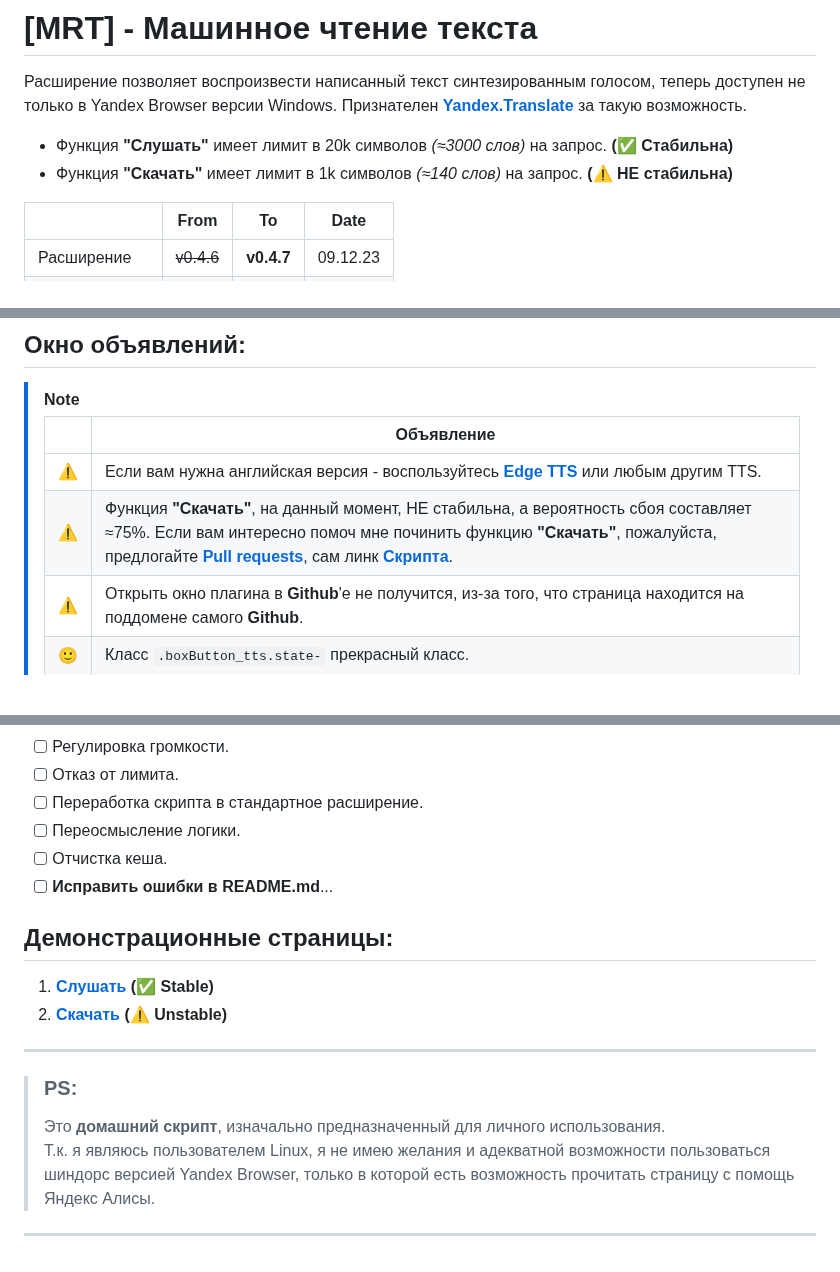
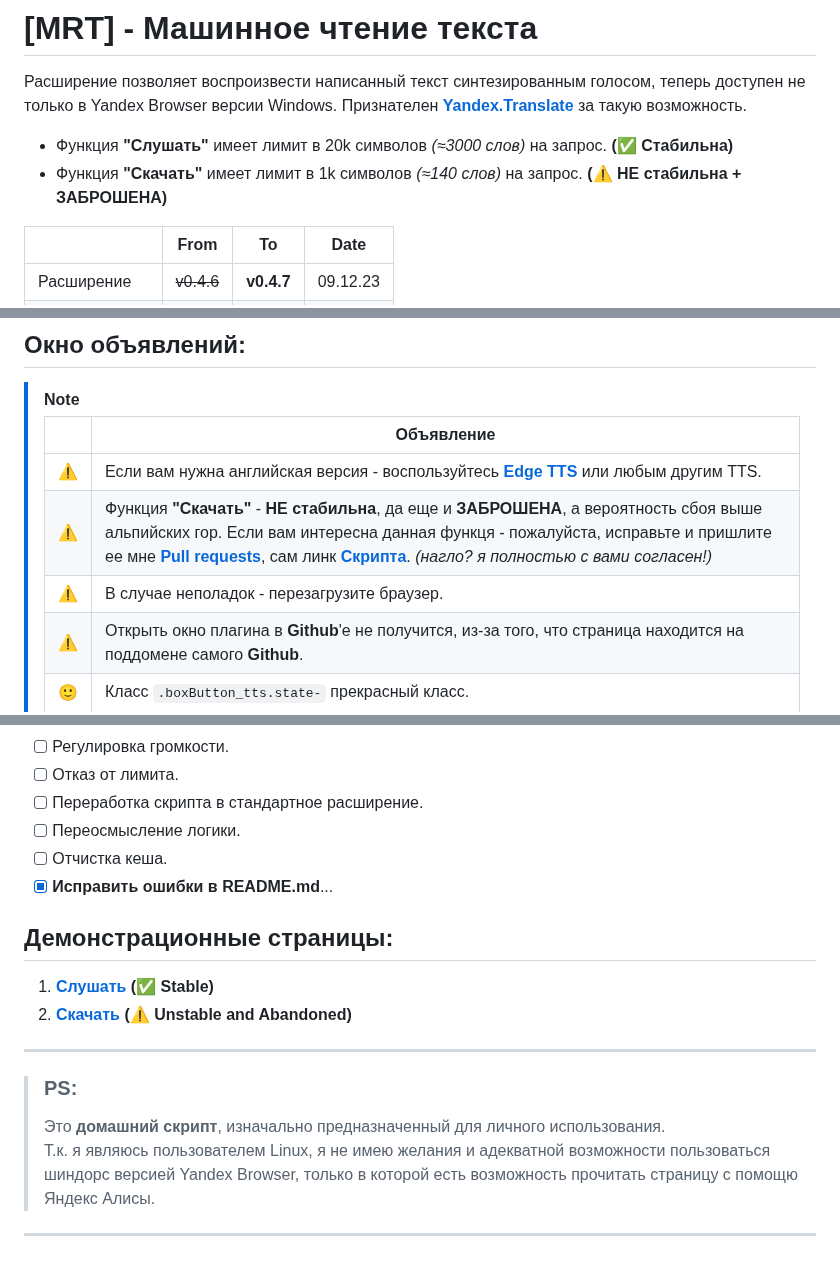
Before and after one commit to Alkohole/machine-reading-text, a Markdown page: README.md, 3 parts joined by grey strips. GitHub-like rendering; blank space fills up the shorter version.

```diff
--- a/README.md
+++ b/README.md
@@ -1,7 +1,7 @@
 # [MRT] - Машинное чтение текста
 Расширение позволяет воспроизвести написанный текст синтезированным голосом, теперь доступен не только в Yandex Browser версии Windows. Признателен **[Yandex.Translate](https://translate.yandex.ru/)** за такую возможность.
 - Функция **"Слушать"** имеет лимит в 20k символов *(≈3000 слов)* на запрос. **(✅ Cтабильна)**
-- Функция **"Скачать"** имеет лимит в 1k символов *(≈140 слов)* на запрос. **(⚠️ НЕ стабильна)**
+- Функция **"Скачать"** имеет лимит в 1k символов *(≈140 слов)* на запрос. **(⚠️ НЕ стабильна + ЗАБРОШЕНА)**
 
 |  | From | To | Date |
 |---|---|---|---|
@@ -18,7 +18,8 @@ https://github.com/Alkohole/udr/assets/59339504/99fdac2b-0f26-42e5-94eb-2a550acb
 > |  | Объявление |
 > |----|---------|
 > | ⚠️ | Если вам нужна английская версия - воспользуйтесь **[Edge TTS](https://github.com/EdgeTTS/EdgeTTS.github.io)** или любым другим TTS. |
-> | ⚠️ | Функция **"Скачать"**, на данный момент, НЕ стабильна, а вероятность сбоя составляет ≈75%. Если вам интересно помоч мне починить функцию **"Скачать"**, пожалуйста, предлогайте **[Pull requests](https://github.com/Alkohole/udr/pulls)**, сам линк **[Скрипта](https://github.com/Alkohole/udr/blob/main/down.html#L81)**. |
+> | ⚠️ | Функция **"Скачать"** - **НЕ стабильна**, да еще и **ЗАБРОШЕНА**, а вероятность сбоя выше альпийских гор. Если вам интересна данная функця - пожалуйста, исправьте и пришлите ее мне **[Pull requests](https://github.com/Alkohole/udr/pulls)**, сам линк **[Скрипта](https://github.com/Alkohole/udr/blob/main/down.html#L81)**. _(нагло? я полностью с вами согласен!)_ |
+> | ⚠️ | В случае неполадок - перезагрузите браузер. |
 > | ⚠️ | Открыть окно плагина в **Github**'е не получится, из-за того, что страница находится на поддомене самого **Github**. |
 > | 🙂 | Класс `.boxButton_tts.state-` прекрасный класс. |
 
@@ -56,16 +57,16 @@ https://github.com/Alkohole/udr/assets/59339504/99fdac2b-0f26-42e5-94eb-2a550acb
 - [ ] Переработка скрипта в стандартное расширение.
 - [ ] Переосмысление логики.
 - [ ] Отчистка кеша.
-- [ ] **Исправить ошибки в README.md**...
+- [x] **Исправить ошибки в README.md**...
 
 ## Демонстрационные страницы:
 1. **[Слушать](https://alkohole.github.io/udr/)** **(✅ Stable)**
-2. **[Скачать](https://alkohole.github.io/udr/down)** **(⚠️ Unstable)**
+2. **[Скачать](https://alkohole.github.io/udr/down)** **(⚠️ Unstable and Abandoned)**
 
 <hr>
 
 > ### PS:
 > Это **домашний скрипт**, изначально предназначенный для личного использования. <br>
-> Т.к. я являюсь пользователем Linux, я не имею желания и адекватной возможности пользоваться шиндорс версией Yandex Browser, только в которой есть возможность прочитать страницу с помощь Яндекс Алисы.
+> Т.к. я являюсь пользователем Linux, я не имею желания и адекватной возможности пользоваться шиндорс версией Yandex Browser, только в которой есть возможность прочитать страницу с помощю Яндекс Алисы.
 
 <hr>
```
